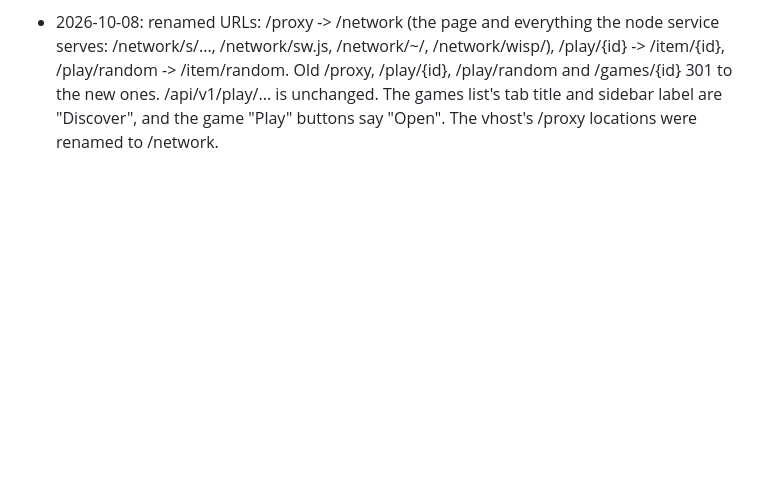
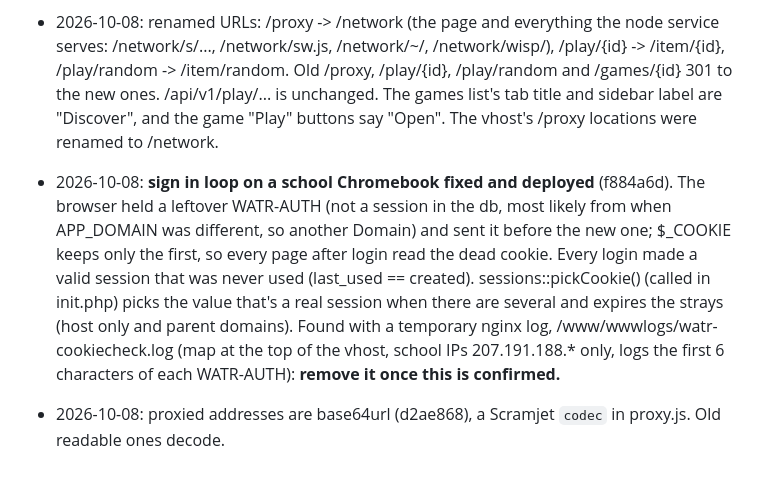
Before and after one commit to watrabi/water-games-v6, a Markdown page: PLAN.md, the part around the change. GitHub-like rendering; blank space fills up the shorter version.

Commit message:
Note the sign in loop fix and base64 proxy addresses
Co-Authored-By: Claude Opus 5.5 <noreply@anthropic.com>

```diff
--- a/PLAN.md
+++ b/PLAN.md
@@ -293,3 +293,11 @@ Routes / pages:
   /play/{id}, /play/random and /games/{id} 301 to the new ones. /api/v1/play/... is unchanged. The games list's tab
   title and sidebar label are "Discover", and the game "Play" buttons say "Open". The vhost's /proxy locations were
   renamed to /network.
+- 2026-10-08: **sign in loop on a school Chromebook fixed and deployed** (f884a6d). The browser held a leftover
+  WATR-AUTH (not a session in the db, most likely from when APP_DOMAIN was different, so another Domain) and sent it
+  before the new one; $_COOKIE keeps only the first, so every page after login read the dead cookie. Every login
+  made a valid session that was never used (last_used == created). sessions::pickCookie() (called in init.php) picks
+  the value that's a real session when there are several and expires the strays (host only and parent domains).
+  Found with a temporary nginx log, /www/wwwlogs/watr-cookiecheck.log (map at the top of the vhost, school IPs
+  207.191.188.* only, logs the first 6 characters of each WATR-AUTH): **remove it once this is confirmed.**
+- 2026-10-08: proxied addresses are base64url (d2ae868), a Scramjet `codec` in proxy.js. Old readable ones decode.
```
